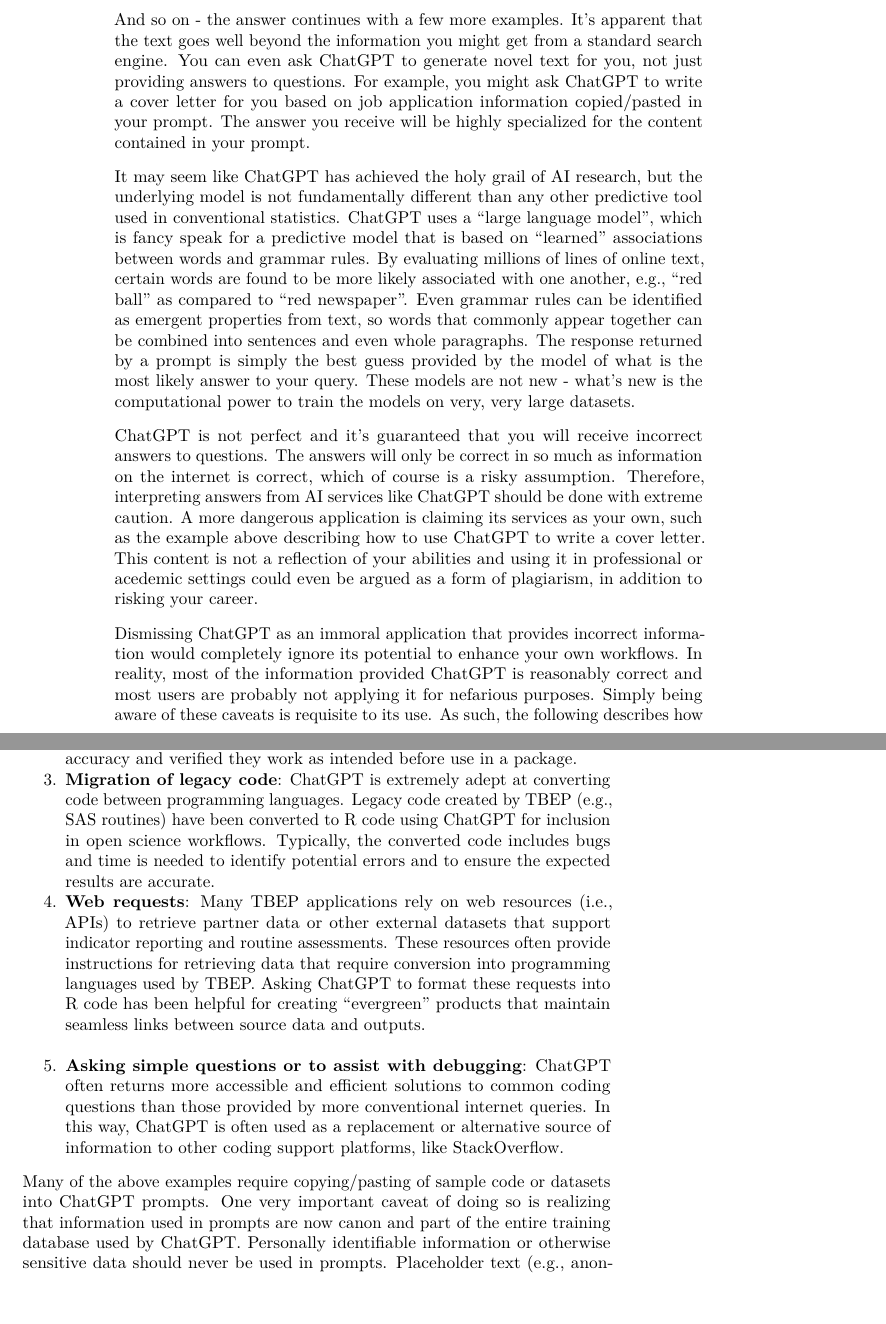
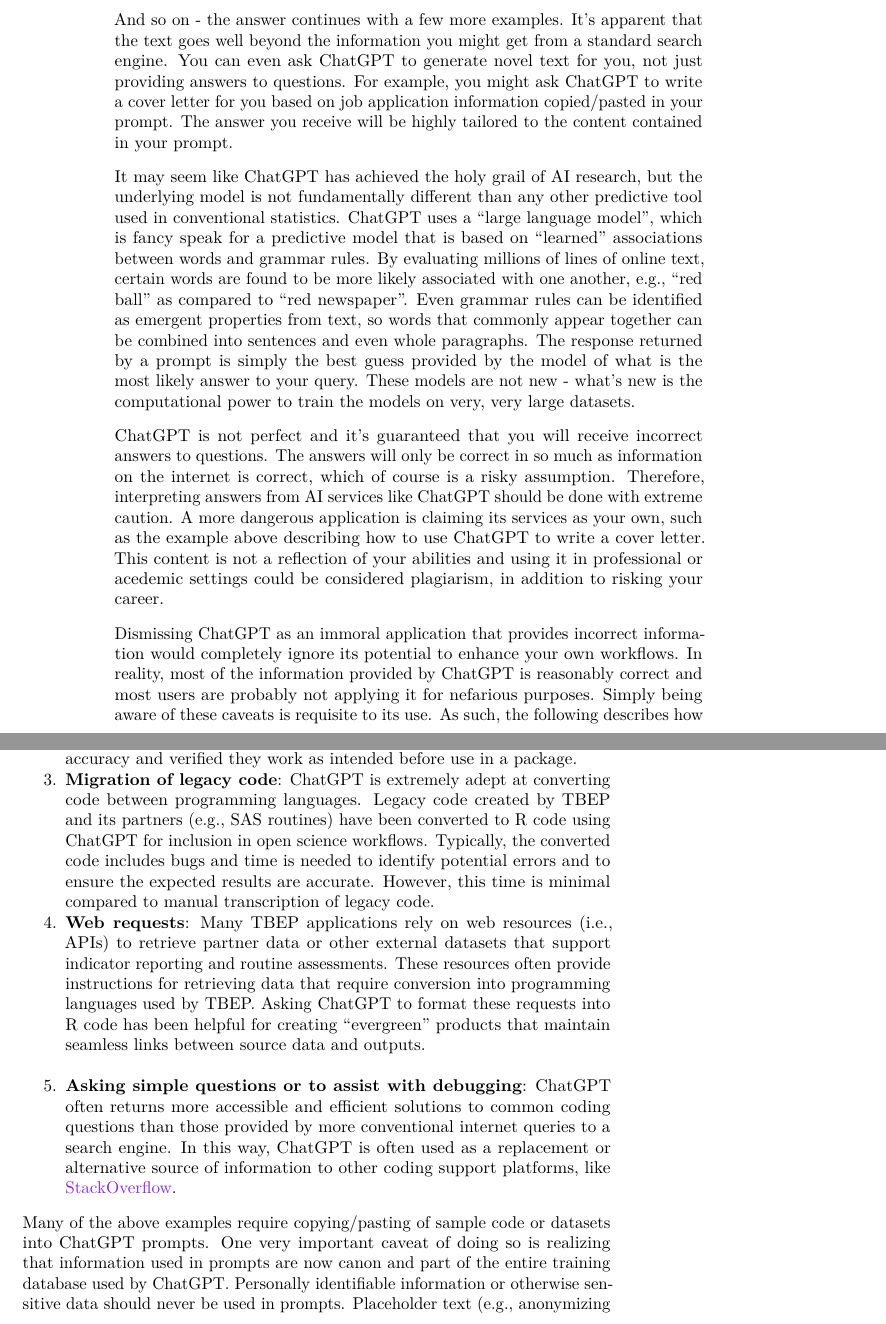
Before and after one commit to tbep-tech/data-management-sop, a LaTeX thesis (data-management-sop.tex): two parts of pages 44 and 45 of 81, joined at a grey line, cut so that both start at the same text. Compiled offline with pdfLaTeX.

Commit message:
fawda123 published a site update

```diff
--- a/data-management-sop.tex
+++ b/data-management-sop.tex
@@ -838,13 +838,13 @@
 etc.
 \end{verbatim}
 
-And so on - the answer continues with a few more examples. It's apparent that the text goes well beyond the information you might get from a standard search engine. You can even ask ChatGPT to generate novel text for you, not just providing answers to questions. For example, you might ask ChatGPT to write a cover letter for you based on job application information copied/pasted in your prompt. The answer you receive will be highly specialized for the content contained in your prompt.
+And so on - the answer continues with a few more examples. It's apparent that the text goes well beyond the information you might get from a standard search engine. You can even ask ChatGPT to generate novel text for you, not just providing answers to questions. For example, you might ask ChatGPT to write a cover letter for you based on job application information copied/pasted in your prompt. The answer you receive will be highly tailored to the content contained in your prompt.
 
 It may seem like ChatGPT has achieved the holy grail of AI research, but the underlying model is not fundamentally different than any other predictive tool used in conventional statistics. ChatGPT uses a ``large language model'', which is fancy speak for a predictive model that is based on ``learned'' associations between words and grammar rules. By evaluating millions of lines of online text, certain words are found to be more likely associated with one another, e.g., ``red ball'' as compared to ``red newspaper''. Even grammar rules can be identified as emergent properties from text, so words that commonly appear together can be combined into sentences and even whole paragraphs. The response returned by a prompt is simply the best guess provided by the model of what is the most likely answer to your query. These models are not new - what's new is the computational power to train the models on very, very large datasets.
 
-ChatGPT is not perfect and it's guaranteed that you will receive incorrect answers to questions. The answers will only be correct in so much as information on the internet is correct, which of course is a risky assumption. Therefore, interpreting answers from AI services like ChatGPT should be done with extreme caution. A more dangerous application is claiming its services as your own, such as the example above describing how to use ChatGPT to write a cover letter. This content is not a reflection of your abilities and using it in professional or acedemic settings could even be argued as a form of plagiarism, in addition to risking your career.
-
-Dismissing ChatGPT as an immoral application that provides incorrect information would completely ignore its potential to enhance your own workflows. In reality, most of the information provided ChatGPT is reasonably correct and most users are probably not applying it for nefarious purposes. Simply being aware of these caveats is requisite to its use. As such, the following describes how the TBEP is using ChatGPT to enhance our open science workflows without irresponsible application beyond its limitations.
+ChatGPT is not perfect and it's guaranteed that you will receive incorrect answers to questions. The answers will only be correct in so much as information on the internet is correct, which of course is a risky assumption. Therefore, interpreting answers from AI services like ChatGPT should be done with extreme caution. A more dangerous application is claiming its services as your own, such as the example above describing how to use ChatGPT to write a cover letter. This content is not a reflection of your abilities and using it in professional or acedemic settings could be considered plagiarism, in addition to risking your career.
+
+Dismissing ChatGPT as an immoral application that provides incorrect information would completely ignore its potential to enhance your own workflows. In reality, most of the information provided by ChatGPT is reasonably correct and most users are probably not applying it for nefarious purposes. Simply being aware of these caveats is requisite to its use. As such, the following describes how the TBEP is using ChatGPT to enhance our open science workflows without irresponsible application beyond its limitations.
 
 ChatGPT is an outstanding resource for coding, particularly for open-source applications like R, where millions of lines of code are readily available for training AI. Further, identifying incorrect or inaccurate answers to code-based questions is much simpler than for answers to knowledge-based prompts. The code works or it doesn't. As such, the TBEP is currently using ChatGPT to assist with coding to support the dozens of open science applications used by the program. Many of these activities are considered routine and require minimal thought by the programmer, thereby freeing time to focus on more thoughtful coding applications. These activities are summarized below.
 
@@ -856,14 +856,14 @@
 \item
   \textbf{Assisting with package development}: Many aspects of package development are routine, such as writing code documentation or unit tests. Entire functions can be copied/pasted into a prompt for a request to generate supporting information. All answers are thoroughly reviewed for accuracy and verified they work as intended before use in a package.
 \item
-  \textbf{Migration of legacy code}: ChatGPT is extremely adept at converting code between programming languages. Legacy code created by TBEP (e.g., SAS routines) have been converted to R code using ChatGPT for inclusion in open science workflows. Typically, the converted code includes bugs and time is needed to identify potential errors and to ensure the expected results are accurate.
+  \textbf{Migration of legacy code}: ChatGPT is extremely adept at converting code between programming languages. Legacy code created by TBEP and its partners (e.g., SAS routines) have been converted to R code using ChatGPT for inclusion in open science workflows. Typically, the converted code includes bugs and time is needed to identify potential errors and to ensure the expected results are accurate. However, this time is minimal compared to manual transcription of legacy code.
 \item
   \textbf{Web requests}: Many TBEP applications rely on web resources (i.e., APIs) to retrieve partner data or other external datasets that support indicator reporting and routine assessments. These resources often provide instructions for retrieving data that require conversion into programming languages used by TBEP. Asking ChatGPT to format these requests into R code has been helpful for creating ``evergreen'' products that maintain seamless links between source data and outputs.\\
 \item
-  \textbf{Asking simple questions or to assist with debugging}: ChatGPT often returns more accessible and efficient solutions to common coding questions than those provided by more conventional internet queries. In this way, ChatGPT is often used as a replacement or alternative source of information to other coding support platforms, like StackOverflow.
+  \textbf{Asking simple questions or to assist with debugging}: ChatGPT often returns more accessible and efficient solutions to common coding questions than those provided by more conventional internet queries to a search engine. In this way, ChatGPT is often used as a replacement or alternative source of information to other coding support platforms, like \href{https://stackoverflow.com/}{StackOverflow}.
 \end{enumerate}
 
-Many of the above examples require copying/pasting of sample code or datasets into ChatGPT prompts. One very important caveat of doing so is realizing that information used in prompts are now canon and part of the entire training database used by ChatGPT. Personally identifiable information or otherwise sensitive data should never be used in prompts. Placeholder text (e.g., anonomyzing data) or providing snippets of datasets in code prompts would be appropriate. For the latter, simply defining the column names and data types in each column is often sufficient to receive a useful answer from ChatGPT. The \texttt{glimpse()} function from the \href{https://tibble.tidyverse.org/}{tibble} package can be used to return this information without showing any of the actual data (e.g., \texttt{glimpse(epcdata,\ 0)}, note the ``0'' argument):
+Many of the above examples require copying/pasting of sample code or datasets into ChatGPT prompts. One very important caveat of doing so is realizing that information used in prompts are now canon and part of the entire training database used by ChatGPT. Personally identifiable information or otherwise sensitive data should never be used in prompts. Placeholder text (e.g., anonymizing data) or providing snippets of datasets in code prompts would be appropriate. For the latter, simply defining the column names and data types in each column is often sufficient to receive a useful answer from ChatGPT. The \texttt{glimpse()} function from the \href{https://tibble.tidyverse.org/}{tibble} package can be used to return this information without showing any of the actual data (e.g., \texttt{glimpse(epcdata,\ 0)}, note the ``0'' argument):
 
 \begin{verbatim}
 Write me some R code for plotting some of the continuous variables against SampleTime:
```
Also changed, not shown: data-management-sop.tex (4 more changed lines), 4 other files.
